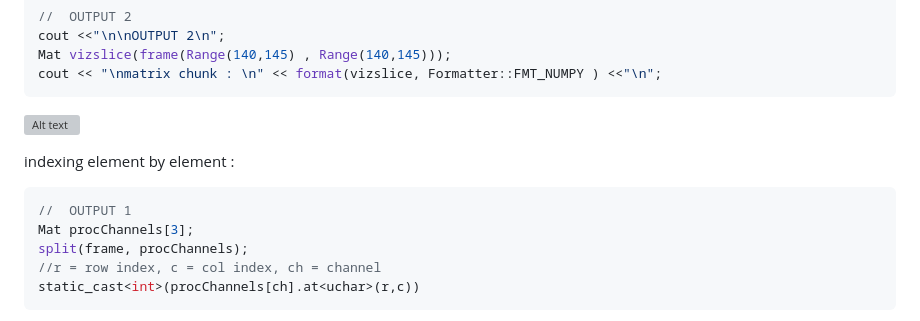
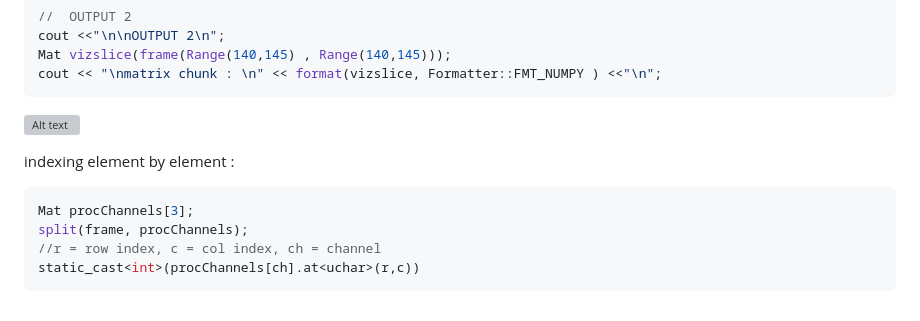
Before and after one commit to kumar-selvakumaran/ML_in_cplusplus_journey, a Markdown page: learning_chunks/opecv_cpp_notes/README.md, the part around the change. Drawn GitHub-style; folded sections open; grey boxes are pictures that could not be loaded.

````diff
--- a/learning_chunks/opecv_cpp_notes/README.md
+++ b/learning_chunks/opecv_cpp_notes/README.md
@@ -53,7 +53,6 @@ cout << "\nmatrix chunk : \n" << format(vizslice, Formatter::FMT_NUMPY ) <<"\n";
 
 indexing element by element :
 ```cpp
-//  OUTPUT 1
 Mat procChannels[3];
 split(frame, procChannels);
 //r = row index, c = col index, ch = channel
````
